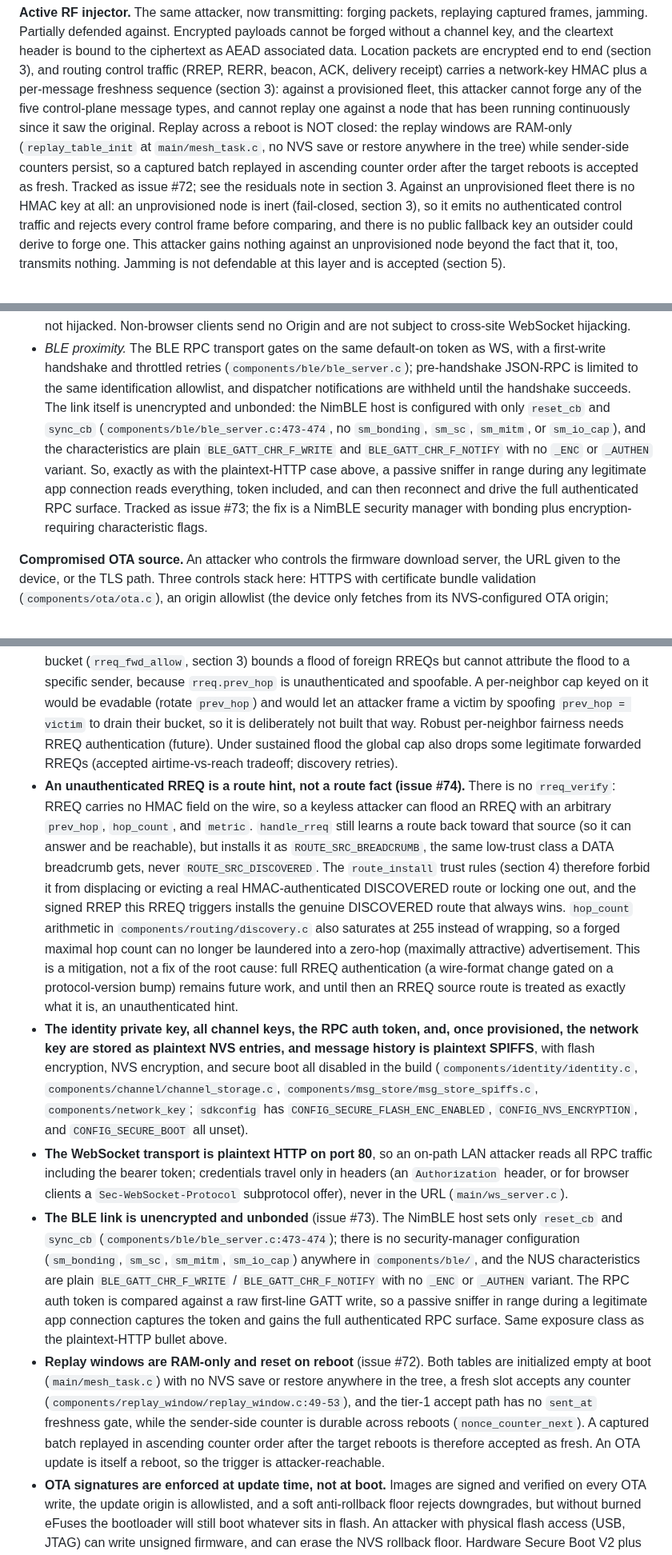
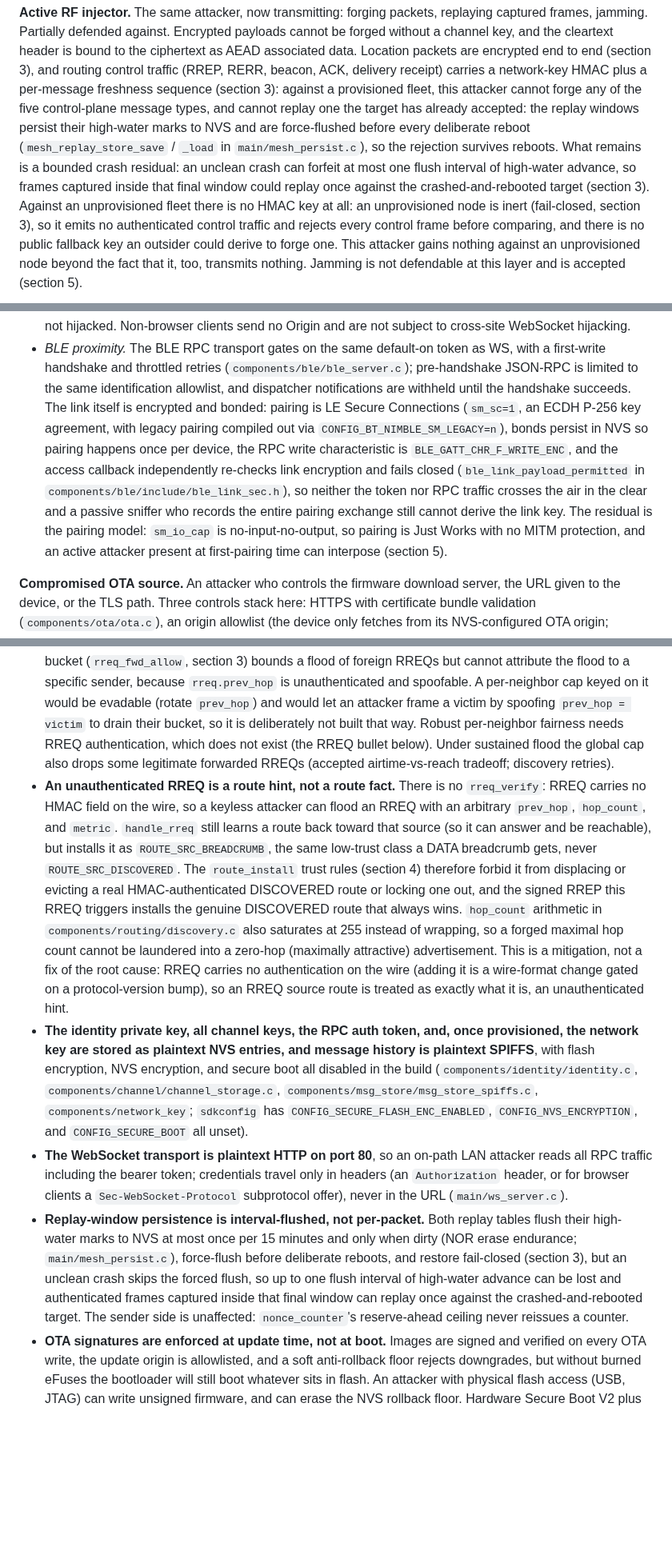
Before and after one commit to justinlindh/bramble, a Markdown page: docs/SECURITY-MODEL.md, 3 parts joined by grey strips. Shown at 80% size. Rendered like a GitHub page; blank space fills up the shorter version.

Commit message:
docs(docs): align SECURITY-MODEL with shipped replay persistence and BLE link security

```diff
--- a/docs/SECURITY-MODEL.md
+++ b/docs/SECURITY-MODEL.md
@@ -32,14 +32,14 @@ are encrypted end to end (section 3), and routing control traffic
 (RREP, RERR, beacon, ACK, delivery receipt) carries a network-key HMAC
 plus a per-message freshness sequence (section 3): against a
 provisioned fleet, this attacker cannot forge any of the five
-control-plane message types, and cannot replay one against a node that has
-been running continuously since it saw the original. Replay across a
-reboot is NOT closed: the replay windows are RAM-only
-(`replay_table_init` at `main/mesh_task.c`, no NVS save or
-restore anywhere in the tree) while sender-side counters persist, so a
-captured batch replayed in ascending counter order after the target
-reboots is accepted as fresh. Tracked as issue #72; see the residuals note
-in section 3. Against an unprovisioned fleet there is
+control-plane message types, and cannot replay one the target has already
+accepted: the replay windows persist their high-water marks to NVS and are
+force-flushed before every deliberate reboot (`mesh_replay_store_save` /
+`_load` in `main/mesh_persist.c`), so the rejection survives reboots. What
+remains is a bounded crash residual: an unclean crash can forfeit at most
+one flush interval of high-water advance, so frames captured inside that
+final window could replay once against the crashed-and-rebooted target
+(section 3). Against an unprovisioned fleet there is
 no HMAC key at all: an unprovisioned node is inert (fail-closed, section
 3), so it emits no authenticated control traffic and rejects every control
 frame before comparing, and there is no public fallback key an outsider
@@ -108,17 +108,19 @@ it is not enabled.
   as WS, with a first-write handshake and throttled retries
   (`components/ble/ble_server.c`); pre-handshake JSON-RPC is limited to the
   same identification allowlist, and dispatcher notifications are withheld
-  until the handshake succeeds. The link itself is unencrypted and
-  unbonded: the NimBLE host is configured with only `reset_cb` and
-  `sync_cb` (`components/ble/ble_server.c:473-474`, no `sm_bonding`,
-  `sm_sc`, `sm_mitm`, or `sm_io_cap`), and the characteristics are plain
-  `BLE_GATT_CHR_F_WRITE` and `BLE_GATT_CHR_F_NOTIFY` with no `_ENC` or
-  `_AUTHEN` variant. So, exactly as with the plaintext-HTTP case above, a
-  passive sniffer in range during any legitimate app connection reads
-  everything, token included, and can then reconnect and drive the full
-  authenticated RPC surface. Tracked as issue #73; the fix is a NimBLE
-  security manager with bonding plus encryption-requiring characteristic
-  flags.
+  until the handshake succeeds. The link itself is encrypted and bonded:
+  pairing is LE Secure Connections (`sm_sc=1`, an ECDH P-256 key agreement,
+  with legacy pairing compiled out via `CONFIG_BT_NIMBLE_SM_LEGACY=n`),
+  bonds persist in NVS so pairing happens once per device, the RPC write
+  characteristic is `BLE_GATT_CHR_F_WRITE_ENC`, and the access callback
+  independently re-checks link encryption and fails closed
+  (`ble_link_payload_permitted` in `components/ble/include/ble_link_sec.h`),
+  so neither the token nor RPC traffic crosses the air in the clear and a
+  passive sniffer who records the entire pairing exchange still cannot
+  derive the link key. The residual is the pairing model: `sm_io_cap` is
+  no-input-no-output, so pairing is Just Works with no MITM protection,
+  and an active attacker present at first-pairing time can interpose
+  (section 5).
 
 **Compromised OTA source.** An attacker who controls the firmware download
 server, the URL given to the device, or the TLS path. Three controls stack
@@ -1185,11 +1197,11 @@ same PR that fixes it.
   spoofable. A per-neighbor cap keyed on it would be evadable (rotate
   `prev_hop`) and would let an attacker frame a victim by spoofing
   `prev_hop = victim` to drain their bucket, so it is deliberately not
-  built that way. Robust per-neighbor fairness needs RREQ authentication
-  (future). Under sustained flood the global cap also drops some
+  built that way. Robust per-neighbor fairness needs RREQ authentication,
+  which does not exist (the RREQ bullet below). Under sustained flood the global cap also drops some
   legitimate forwarded RREQs (accepted airtime-vs-reach tradeoff;
   discovery retries).
-- **An unauthenticated RREQ is a route hint, not a route fact (issue #74).**
+- **An unauthenticated RREQ is a route hint, not a route fact.**
   There is no `rreq_verify`: RREQ carries no HMAC field on the wire, so a
   keyless attacker can flood an RREQ with an arbitrary `prev_hop`,
   `hop_count`, and `metric`. `handle_rreq` still learns a route back toward
@@ -1200,10 +1212,10 @@ same PR that fixes it.
   DISCOVERED route or locking one out, and the signed RREP this RREQ triggers
   installs the genuine DISCOVERED route that always wins. `hop_count`
   arithmetic in `components/routing/discovery.c` also saturates at 255 instead
-  of wrapping, so a forged maximal hop count can no longer be laundered into a
+  of wrapping, so a forged maximal hop count cannot be laundered into a
   zero-hop (maximally attractive) advertisement. This is a mitigation, not a
-  fix of the root cause: full RREQ authentication (a wire-format change gated
-  on a protocol-version bump) remains future work, and until then an RREQ
+  fix of the root cause: RREQ carries no authentication on the wire (adding
+  it is a wire-format change gated on a protocol-version bump), so an RREQ
   source route is treated as exactly what it is, an unauthenticated hint.
 - **The identity private key, all channel keys, the RPC auth token, and,
   once provisioned, the network key are stored as plaintext NVS entries,
@@ -1218,25 +1230,15 @@ same PR that fixes it.
   credentials travel only in headers (an `Authorization` header, or for
   browser clients a `Sec-WebSocket-Protocol` subprotocol offer), never in
   the URL (`main/ws_server.c`).
-- **The BLE link is unencrypted and unbonded** (issue #73). The NimBLE host
-  sets only `reset_cb` and `sync_cb` (`components/ble/ble_server.c:473-474`);
-  there is no security-manager configuration (`sm_bonding`, `sm_sc`,
-  `sm_mitm`, `sm_io_cap`) anywhere in `components/ble/`, and the NUS
-  characteristics are plain `BLE_GATT_CHR_F_WRITE` /
-  `BLE_GATT_CHR_F_NOTIFY` with no `_ENC` or `_AUTHEN` variant. The RPC auth
-  token is compared against a raw first-line GATT write, so a passive
-  sniffer in range during a legitimate app connection captures the token
-  and gains the full authenticated RPC surface. Same exposure class as the
-  plaintext-HTTP bullet above.
-- **Replay windows are RAM-only and reset on reboot** (issue #72). Both
-  tables are initialized empty at boot (`main/mesh_task.c`) with
-  no NVS save or restore anywhere in the tree, a fresh slot accepts any
-  counter (`components/replay_window/replay_window.c:49-53`), and the
-  tier-1 accept path has no `sent_at` freshness gate, while the sender-side
-  counter is durable across reboots (`nonce_counter_next`). A captured
-  batch replayed in ascending counter order after the target reboots is
-  therefore accepted as fresh. An OTA update is itself a reboot, so the
-  trigger is attacker-reachable.
+- **Replay-window persistence is interval-flushed, not per-packet.** Both
+  replay tables flush their high-water marks to NVS at most once per 15
+  minutes and only when dirty (NOR erase endurance;
+  `main/mesh_persist.c`), force-flush before deliberate reboots, and
+  restore fail-closed (section 3), but an unclean crash skips the forced
+  flush, so up to one flush interval of high-water advance can be lost and
+  authenticated frames captured inside that final window can replay once
+  against the crashed-and-rebooted target. The sender side is unaffected:
+  `nonce_counter`'s reserve-ahead ceiling never reissues a counter.
 - **OTA signatures are enforced at update time, not at boot.** Images are
   signed and verified on every OTA write, the update origin is allowlisted,
   and a soft anti-rollback floor rejects downgrades, but without burned
```
Also changed, not shown: other parts of docs/SECURITY-MODEL.md (+121 -95 lines).
